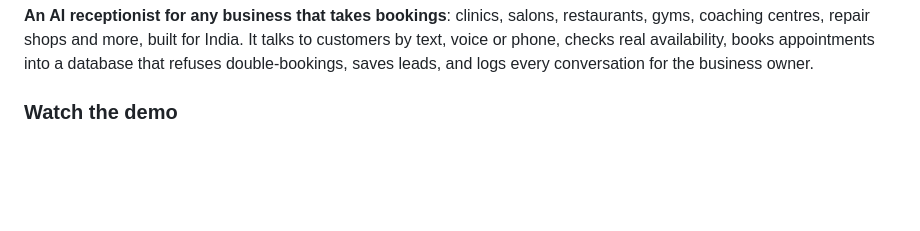
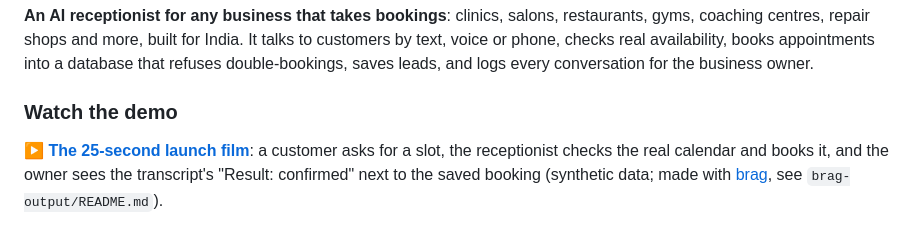
Before and after one commit to kaushalrog/atithi, a Markdown page: README.md, the part around the change. GitHub-like rendering; blank space fills up the shorter version.

```diff
--- a/README.md
+++ b/README.md
@@ -7,6 +7,9 @@
 **An AI receptionist for any business that takes bookings**: clinics, salons, restaurants, gyms, coaching centres, repair shops and more, built for India. It talks to customers by text, voice or phone, checks real availability, books appointments into a database that refuses double-bookings, saves leads, and logs every conversation for the business owner.
 
 ### Watch the demo
+
+**[▶ The 25-second launch film](brag-output/brag.mp4)**: a customer asks for a slot, the receptionist checks the real calendar and books it, and the owner sees the transcript's "Result: confirmed" next to the saved booking (synthetic data; made with [brag](https://github.com/latent-spaces/brag), see `brag-output/README.md`).
+
 
 [![Atithi demo: a customer books, an unknown question goes to the owner's inbox, WhatsApp, and the promise check](demo/atithi-demo-poster.jpg)](demo/atithi-demo.mp4)
 
```
Also changed, not shown: TODOS.md (+11 -36 lines).
